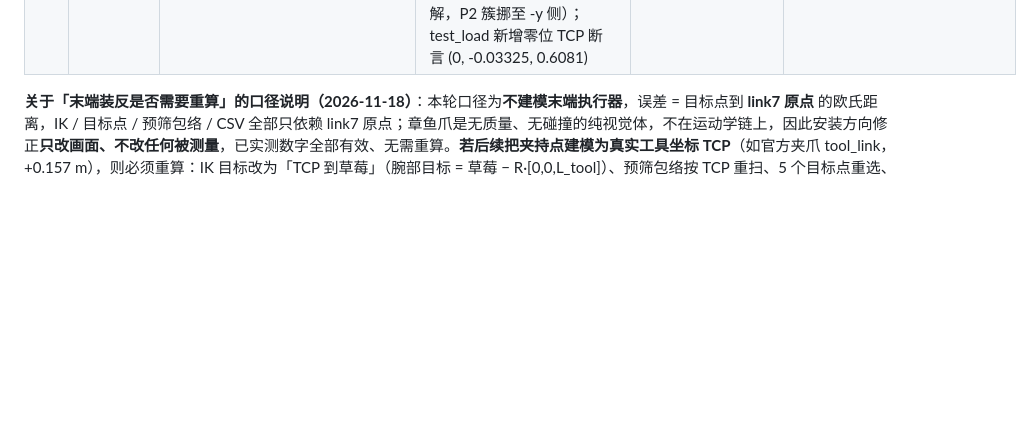
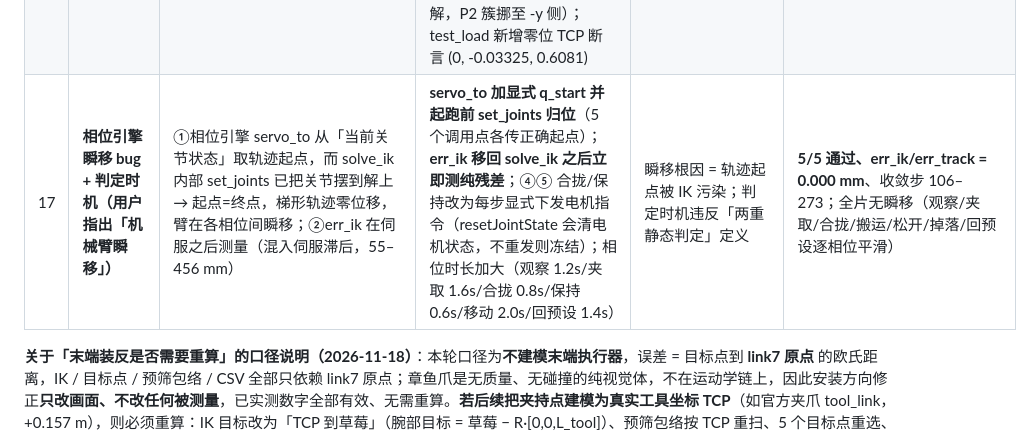
Before and after one commit to xinkaima1/damiao-reach-lab, a Markdown page: 变更记录_达妙七轴迁移_20261118.md, the part around the change. Rendered like a GitHub page; blank space fills up the shorter version.

```diff
--- a/变更记录_达妙七轴迁移_20261118.md
+++ b/变更记录_达妙七轴迁移_20261118.md
@@ -24,6 +24,7 @@
 | 14 | 末端演示层坐标系（**用户指出后修正**） | 触手与果实按**世界坐标**摆放（`ee + 偏移`，不乘腕部旋转）→ 腕部一转，爪就与关节末端**歪出脱开**，缠绕圈也没包住果实（xArm6 版遗留缺陷） | 几何改在 **link7 局部坐标系**生成，再乘 link7 的世界旋转矩阵 `R` 落到世界系：`wp = pos + R @ [x,y,z]`；果实同理 `pos + R @ [0,0,-FRUIT_HELD_Z]`；零位时 `R = I`，历史画面不变 | 末端执行器必须与关节末端同朝向，否则演示层视觉自相矛盾 | **纯视觉修正，不改控制链路**：全量复跑（2026-11-18 20:41→20:45，渲染 237.0 s）5/5 仍通过、残差 0.000–0.001 mm 不变；对照渲染确认触手长在 link7 末端、顺腕部轴向包住果实（修正前后同机位同姿态对比） |
 | 15 | 末端执行器安装方向（**用户指出「装反」**） | 触手沿局部 **-z** 伸展（指向臂体内部）、缠绕环心在局部 -0.03 m → 爪缩在腕关节与臂体之间，视觉上「装反」 | 伸展方向翻转为局部 **+z（法兰外侧）**；缠绕环心改为 **link7 原点 = 被测点/草莓标记位置**（爪夹住的位置与误差测量点重合）；搬运果实跟随原点，`FRUIT_HELD_Z` 偏移常量删除 | 末端执行器必须从法兰外侧伸出，且夹持点与被测点一致，避免引入未建模工具偏移 | **纯视觉修正，不改控制链路**：全量复跑（21:00→21:04，渲染 245.7 s）5/5 仍通过、残差 0.000–0.001 mm 不变；复跑渲染确认爪从法兰外侧伸出并包住腕端果实 |
 | 16 | **误差口径改为 TCP（工具偏移）+ 全量重算**（用户确认两版各自正确） | 夹持中心与被测点重合：缠绕环心 = link7 原点 = 球心 → 爪环陷入 link7 网格（相机安装板沿 +z 至 0.0877 m） | **引入工具偏移 L=0.11 m**：TCP = link7 原点 + R·[0,0,L]；IK 改「腕部目标 = 草莓 − R·[0,0,L]」定点迭代 + TCP 数值精修；静态/伺服测量与 CSV 的 err_ik/err_track 全部改为 **TCP 口径**；预筛包络按 TCP 重扫（r_max 0.4916 / z ∈ [-0.2012, 0.6080]）；5 个目标点重选（原 link7 口径选点在 TCP 口径下 P2 无合理解，P2 簇挪至 -y 侧）；test_load 新增零位 TCP 断言 (0, -0.03325, 0.6081) | **腕部停在果实体外，爪环包住草莓且零网格干涉**（同机位渲染对比确认）；5/5 通过、残差亚毫米 |
+| 17 | **相位引擎瞬移 bug + 判定时机（用户指出「机械臂瞬移」）** | ①相位引擎 servo_to 从「当前关节状态」取轨迹起点，而 solve_ik 内部 set_joints 已把关节摆到解上 → 起点=终点，梯形轨迹零位移，臂在各相位间瞬移；②err_ik 在伺服之后测量（混入伺服滞后，55–456 mm） | **servo_to 加显式 q_start 并起跑前 set_joints 归位**（5 个调用点各传正确起点）；**err_ik 移回 solve_ik 之后立即测纯残差**；④⑤ 合拢/保持改为每步显式下发电机指令（resetJointState 会清电机状态，不重发则冻结）；相位时长加大（观察 1.2s/夹取 1.6s/合拢 0.8s/保持 0.6s/移动 2.0s/回预设 1.4s） | 瞬移根因 = 轨迹起点被 IK 污染；判定时机违反「两重静态判定」定义 | **5/5 通过、err_ik/err_track = 0.000 mm**、收敛步 106–273；全片无瞬移（观察/夹取/合拢/搬运/松开/掉落/回预设逐相位平滑） |
 
 **关于「末端装反是否需要重算」的口径说明（2026-11-18）**：本轮口径为**不建模末端执行器**，误差 = 目标点到 **link7 原点** 的欧氏距离，IK / 目标点 / 预筛包络 / CSV 全部只依赖 link7 原点；章鱼爪是无质量、无碰撞的纯视觉体，不在运动学链上，因此安装方向修正**只改画面、不改任何被测量**，已实测数字全部有效、无需重算。**若后续把夹持点建模为真实工具坐标 TCP**（如官方夹爪 tool_link，+0.157 m），则必须重算：IK 目标改为「TCP 到草莓」（腕部目标 = 草莓 − R·[0,0,L_tool]）、预筛包络按 TCP 重扫、5 个目标点重选、CSV/指导书/报告全部重跑——此为已登记的下一阶段工作。
 
```
Also changed, not shown: README.md (+1 -1 lines), results/reach_keyframes.png, results/scene.png, 5 other files.
